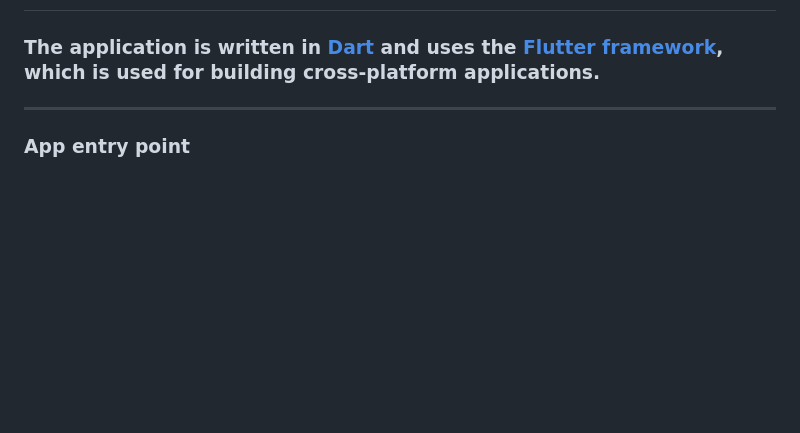
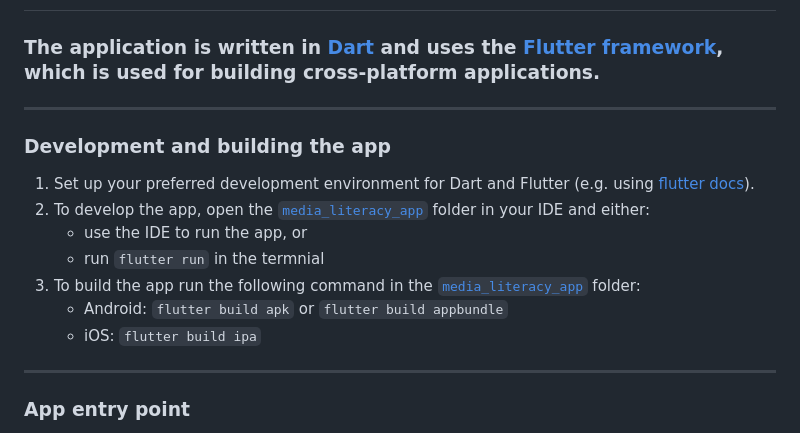
Before and after one commit to danesjenovdan/media-literacy, a Markdown page: docs/technical.md, the part around the change. GitHub-like rendering; blank space fills up the shorter version.

Commit message:
add dev notes

```diff
--- a/docs/technical.md
+++ b/docs/technical.md
@@ -1,6 +1,18 @@
 # Technical documentation
 
 ### The application is written in [Dart](https://dart.dev/) and uses the [Flutter framework](https://flutter.dev/), which is used for building cross-platform applications.
+
+---
+
+### Development and building the app
+
+1. Set up your preferred development environment for Dart and Flutter (e.g. using [flutter docs](https://docs.flutter.dev/get-started/install)).
+2. To develop the app, open the [`media_literacy_app`](/media_literacy_app/) folder in your IDE and either:
+   - use the IDE to run the app, or
+   - run `flutter run` in the termnial
+3. To build the app run the following command in the [`media_literacy_app`](/media_literacy_app/) folder:
+   - Android: `flutter build apk` or `flutter build appbundle`
+   - iOS: `flutter build ipa`
 
 ---
 
```
